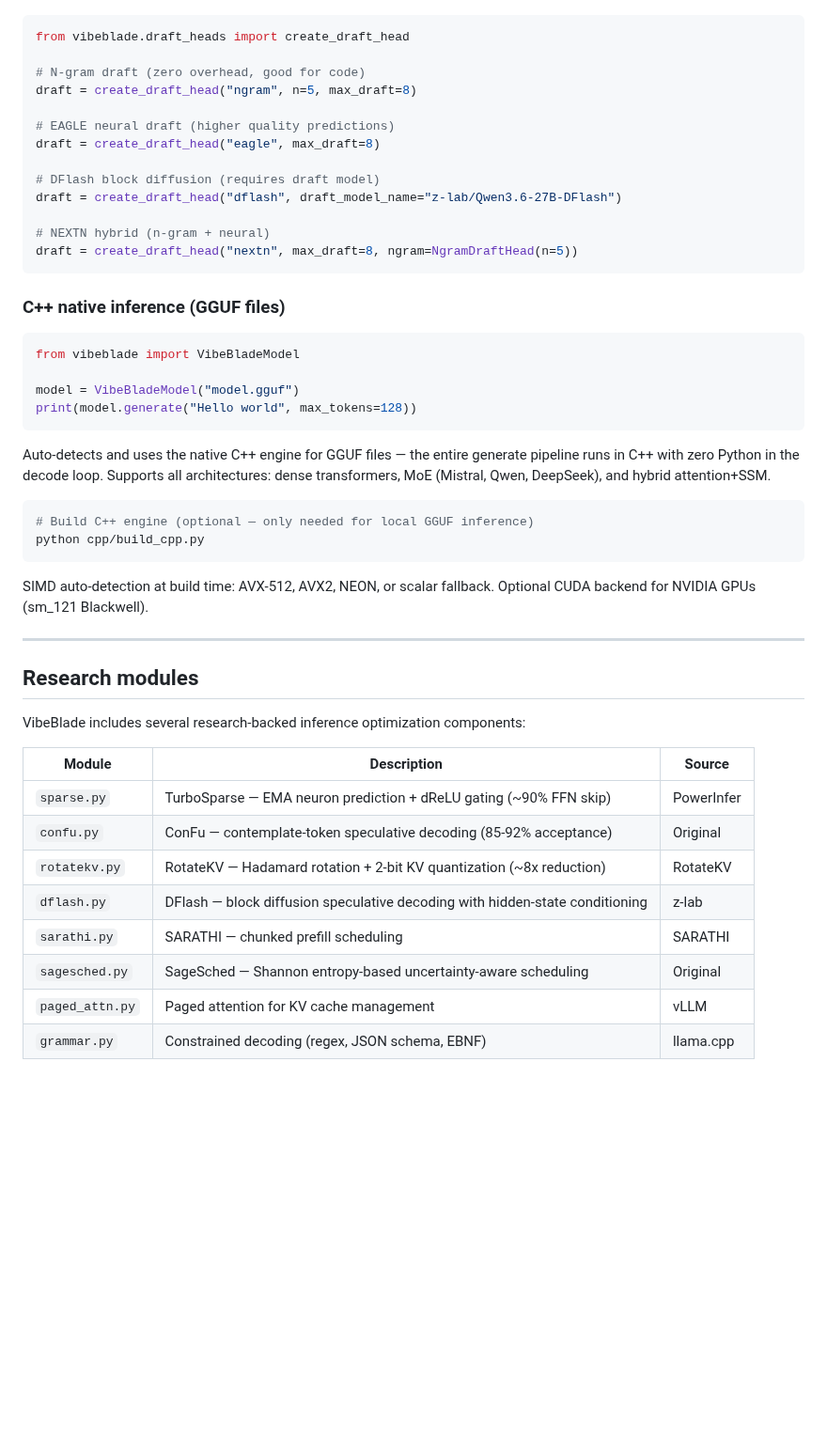
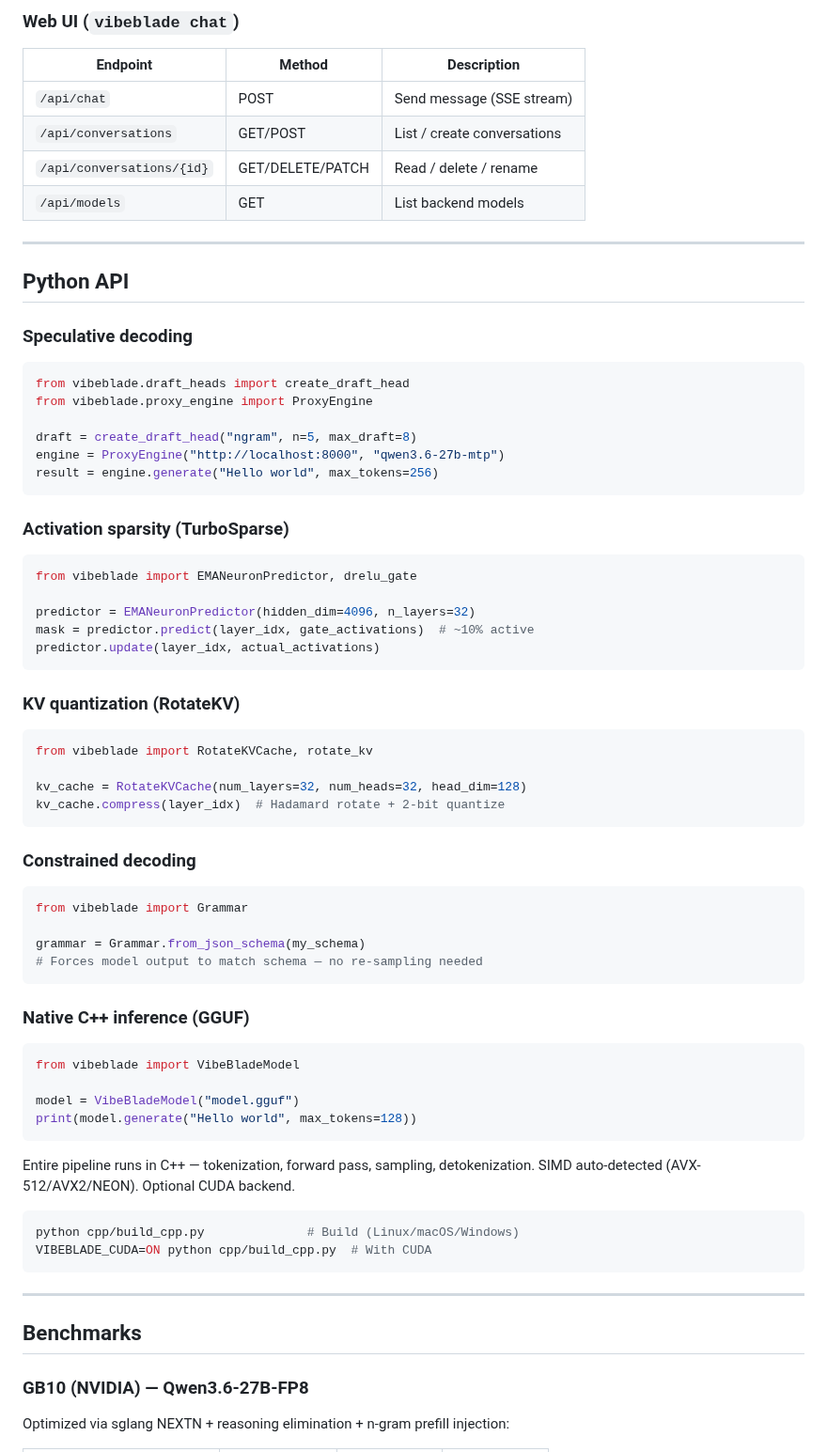
Before and after one commit to kevin046/VibeBlade, a Markdown page: README.md, the part around one of its changes. Shown at 94% size. Drawn GitHub-style; blank space fills up the shorter version.

````diff
--- a/README.md
+++ b/README.md
@@ -200,21 +185,56 @@ results = engine.benchmark(n_concurrent=8, max_tokens=256)
+### Web UI (`vibeblade chat`)
+
+| Endpoint | Method | Description |
+|---|---|---|
+| `/api/chat` | POST | Send message (SSE stream) |
+| `/api/conversations` | GET/POST | List / create conversations |
+| `/api/conversations/{id}` | GET/DELETE/PATCH | Read / delete / rename |
+| `/api/models` | GET | List backend models |
+
+---
+
+## Python API
+
+### Speculative decoding
 
 ```python
 from vibeblade.draft_heads import create_draft_head
+from vibeblade.proxy_engine import ProxyEngine
 
-# N-gram draft (zero overhead, good for code)
 draft = create_draft_head("ngram", n=5, max_draft=8)
-
-# EAGLE neural draft (higher quality predictions)
-draft = create_draft_head("eagle", max_draft=8)
-
-# DFlash block diffusion (requires draft model)
-draft = create_draft_head("dflash", draft_model_name="z-lab/Qwen3.6-27B-DFlash")
-
-# NEXTN hybrid (n-gram + neural)
-draft = create_draft_head("nextn", max_draft=8, ngram=NgramDraftHead(n=5))
+engine = ProxyEngine("http://localhost:8000", "qwen3.6-27b-mtp")
+result = engine.generate("Hello world", max_tokens=256)
 ```
 
-### C++ native inference (GGUF files)
+### Activation sparsity (TurboSparse)
+
+```python
+from vibeblade import EMANeuronPredictor, drelu_gate
+
+predictor = EMANeuronPredictor(hidden_dim=4096, n_layers=32)
+mask = predictor.predict(layer_idx, gate_activations)  # ~10% active
+predictor.update(layer_idx, actual_activations)
+```
+
+### KV quantization (RotateKV)
+
+```python
+from vibeblade import RotateKVCache, rotate_kv
+
+kv_cache = RotateKVCache(num_layers=32, num_heads=32, head_dim=128)
+kv_cache.compress(layer_idx)  # Hadamard rotate + 2-bit quantize
+```
+
+### Constrained decoding
+
+```python
+from vibeblade import Grammar
+
+grammar = Grammar.from_json_schema(my_schema)
+# Forces model output to match schema — no re-sampling needed
+```
+
+### Native C++ inference (GGUF)
 
 ```python
 from vibeblade import VibeBladeModel
@@ -223,29 +243,18 @@ model = VibeBladeModel("model.gguf")
 print(model.generate("Hello world", max_tokens=128))
 ```
 
-Auto-detects and uses the native C++ engine for GGUF files — the entire generate pipeline runs in C++ with zero Python in the decode loop. Supports all architectures: dense transformers, MoE (Mistral, Qwen, DeepSeek), and hybrid attention+SSM.
+Entire pipeline runs in C++ — tokenization, forward pass, sampling, detokenization. SIMD auto-detected (AVX-512/AVX2/NEON). Optional CUDA backend.
 
 ```bash
-# Build C++ engine (optional — only needed for local GGUF inference)
-python cpp/build_cpp.py
+python cpp/build_cpp.py              # Build (Linux/macOS/Windows)
+VIBEBLADE_CUDA=ON python cpp/build_cpp.py  # With CUDA
 ```
-
-SIMD auto-detection at build time: AVX-512, AVX2, NEON, or scalar fallback. Optional CUDA backend for NVIDIA GPUs (sm_121 Blackwell).
 
 ---
 
-## Research modules
+## Benchmarks
 
-VibeBlade includes several research-backed inference optimization components:
+### GB10 (NVIDIA) — Qwen3.6-27B-FP8
 
-| Module | Description | Source |
-|---|---|---|
-| `sparse.py` | TurboSparse — EMA neuron prediction + dReLU gating (~90% FFN skip) | PowerInfer |
-| `confu.py` | ConFu — contemplate-token speculative decoding (85-92% acceptance) | Original |
-| `rotatekv.py` | RotateKV — Hadamard rotation + 2-bit KV quantization (~8x reduction) | RotateKV |
-| `dflash.py` | DFlash — block diffusion speculative decoding with hidden-state conditioning | z-lab |
-| `sarathi.py` | SARATHI — chunked prefill scheduling | SARATHI |
-| `sagesched.py` | SageSched — Shannon entropy-based uncertainty-aware scheduling | Original |
-| `paged_attn.py` | Paged attention for KV cache management | vLLM |
-| `grammar.py` | Constrained decoding (regex, JSON schema, EBNF) | llama.cpp |
+Optimized via sglang NEXTN + reasoning elimination + n-gram prefill injection:
 
````
Also changed, not shown: other parts of README.md (+148 -203 lines).
